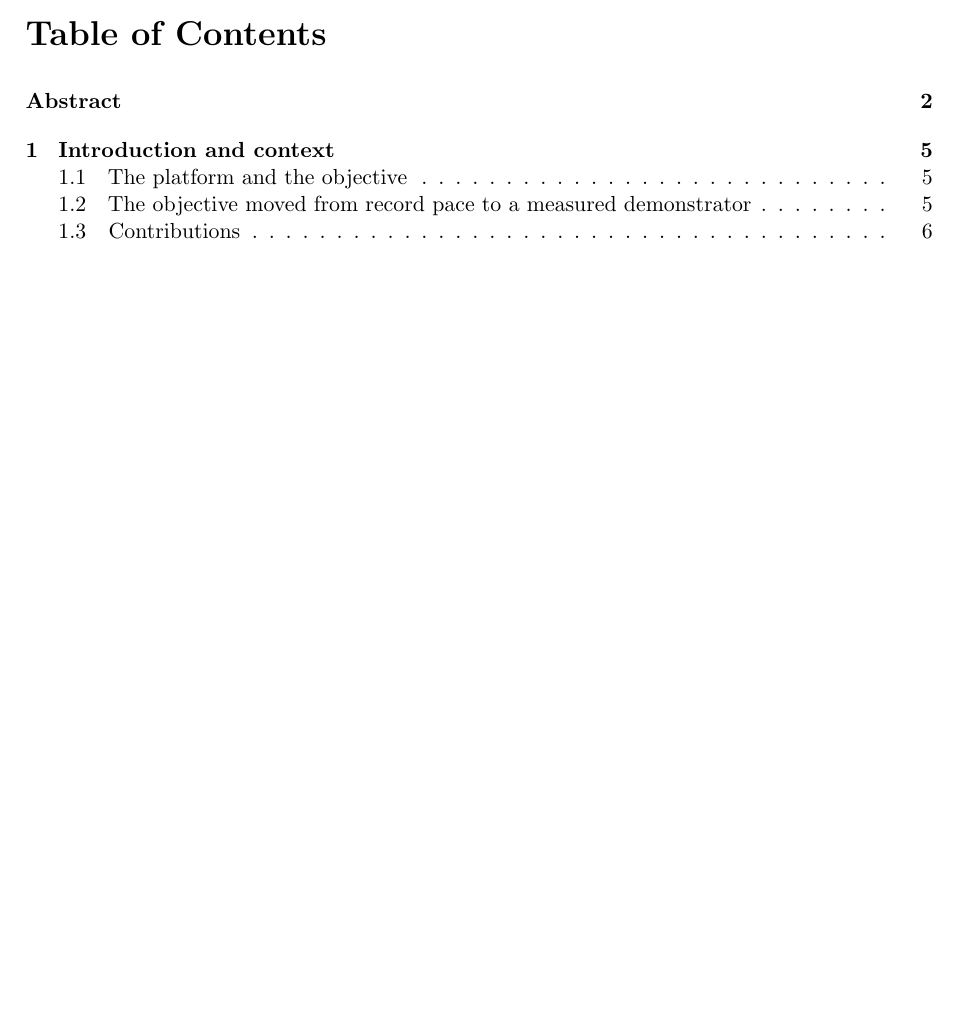
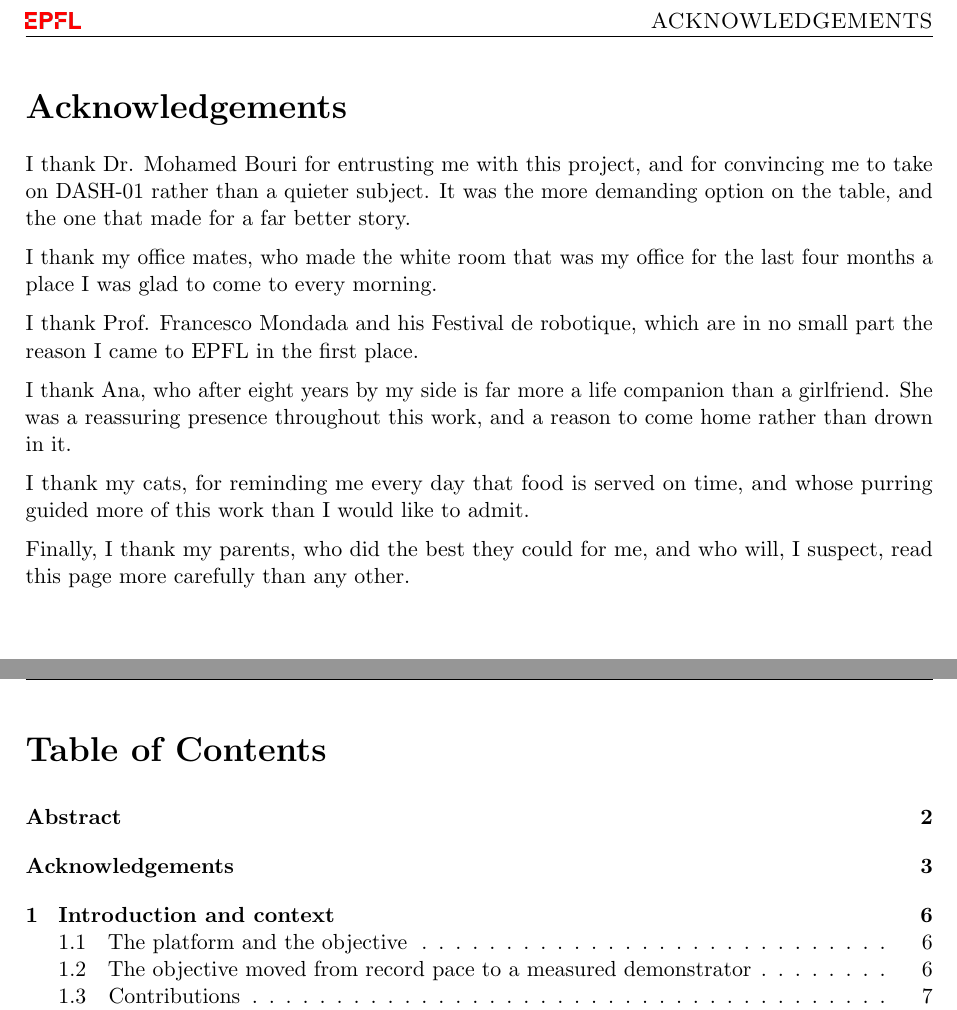
Before and after one commit to nathmo/master-thesis-dash-01, a LaTeX document (main.tex): part of page 3 of 49 before the commit and two parts of pages 3 and 4 of 50 after it, the two joined at a grey line, cut at the place of the change, the shorter picture padded with empty space. Compiled offline with pdfLaTeX.

Commit message:
Add acknowledgements page after the abstract
Co-Authored-By: Claude Fable 5.1 <noreply@anthropic.com>

```diff
--- a/main.tex
+++ b/main.tex
@@ -62,6 +62,29 @@ All technical content, measurements, analyses and conclusions were produced and
 \newpage
 }
 %%%
+%%% ACKNOWLEDGEMENTS
+{ % create local environment
+\fancyhead[R]{\textsc{ACKNOWLEDGEMENTS}}
+
+\newpage
+\section*{Acknowledgements}
+\addcontentsline{toc}{section}{Acknowledgements}
+
+I thank Dr. Mohamed Bouri for entrusting me with this project, and for convincing me to take on DASH-01 rather than a quieter subject. It was the more demanding option on the table, and the one that made for a far better story.
+
+I thank my office mates, who made the white room that was my office for the last four months a place I was glad to come to every morning.
+
+I thank Prof. Francesco Mondada and his Festival de robotique, which are in no small part the reason I came to EPFL in the first place.
+
+I thank Ana, who after eight years by my side is far more a life companion than a girlfriend. She was a reassuring presence throughout this work, and a reason to come home rather than drown in it.
+
+I thank my cats, for reminding me every day that food is served on time, and whose purring guided more of this work than I would like to admit.
+
+Finally, I thank my parents, who did the best they could for me, and who will, I suspect, read this page more carefully than any other.
+
+\newpage
+}
+%%%
 %%% TABLE OF CONTENTS
 \newpage
 \setcounter{tocdepth}{2}
```
